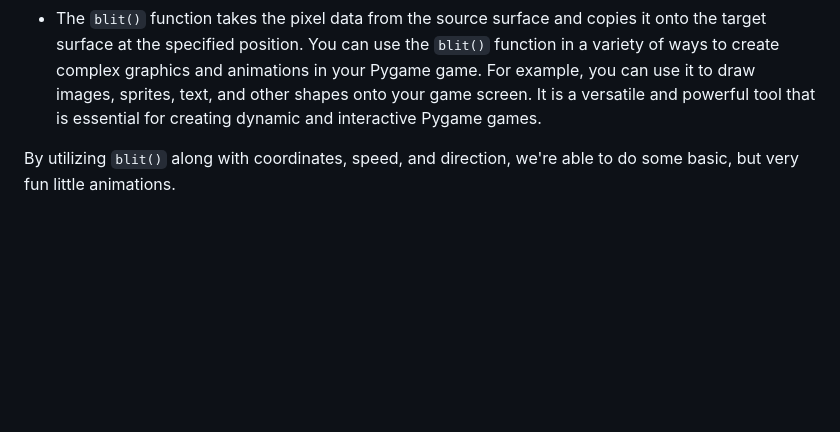
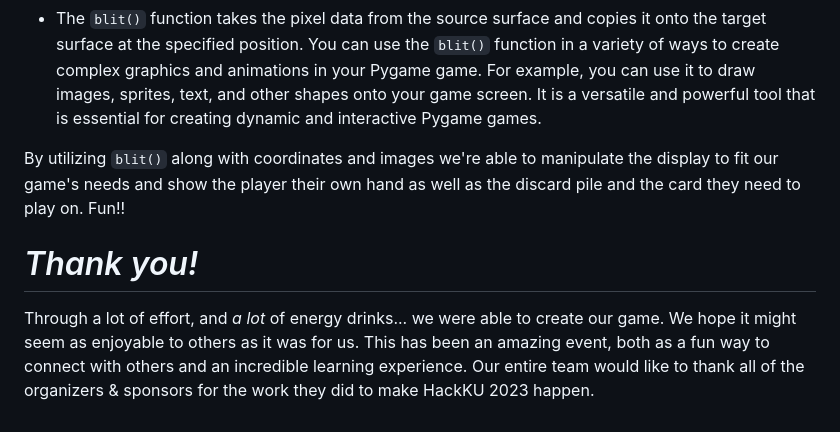
Before and after one commit to nicholasmholmes/HackKU_2023, a Markdown page: README.md, the part around the change. Drawn GitHub-style; blank space fills up the shorter version.

```diff
--- a/README.md
+++ b/README.md
@@ -117,4 +117,9 @@ Here is the general syntax for the `blit()` function:
   - The `blit()` function takes the pixel data from the source surface and copies it onto the target surface at the specified position. You can use the `blit()` function in a variety of ways to create complex graphics and animations in your Pygame game. For example, you can use it to draw images, sprites, text, and other shapes onto your game screen. It is a versatile and powerful tool that is essential for creating dynamic and interactive Pygame games.
 
 
-By utilizing `blit()` along with coordinates, speed, and direction, we're able to do some basic, but very fun little animations.
+By utilizing `blit()` along with coordinates and images we're able to manipulate the display to fit our game's needs and show the player their own hand as well as the discard pile and the card they need to play on. Fun!!
+
+ # *Thank you!*
+
+ Through a lot of effort, and *a lot* of energy drinks... we were able to create our game. We hope it might seem as enjoyable to others as it was for us.
+  This has been an amazing event, both as a fun way to connect with others and an incredible learning experience. Our entire team would like to thank all of the organizers & sponsors for the work they did to make HackKU 2023 happen.
```
